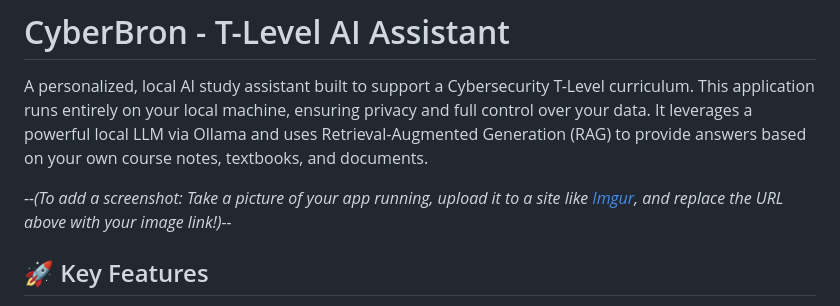
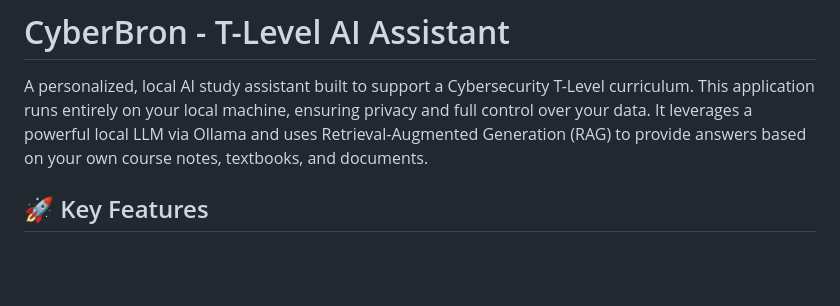
Before and after one commit to Ga14ctic/CyberBron, a Markdown page: README.md, the part around the change. Rendered like a GitHub page; blank space fills up the shorter version.

```diff
--- a/README.md
+++ b/README.md
@@ -1,9 +1,6 @@
 # CyberBron - T-Level AI Assistant
 
 A personalized, local AI study assistant built to support a Cybersecurity T-Level curriculum. This application runs entirely on your local machine, ensuring privacy and full control over your data. It leverages a powerful local LLM via Ollama and uses Retrieval-Augmented Generation (RAG) to provide answers based on your own course notes, textbooks, and documents.
-
-
-*--(To add a screenshot: Take a picture of your app running, upload it to a site like [Imgur](https://imgur.com/upload), and replace the URL above with your image link!)--*
 
 ## 🚀 Key Features
 
```
